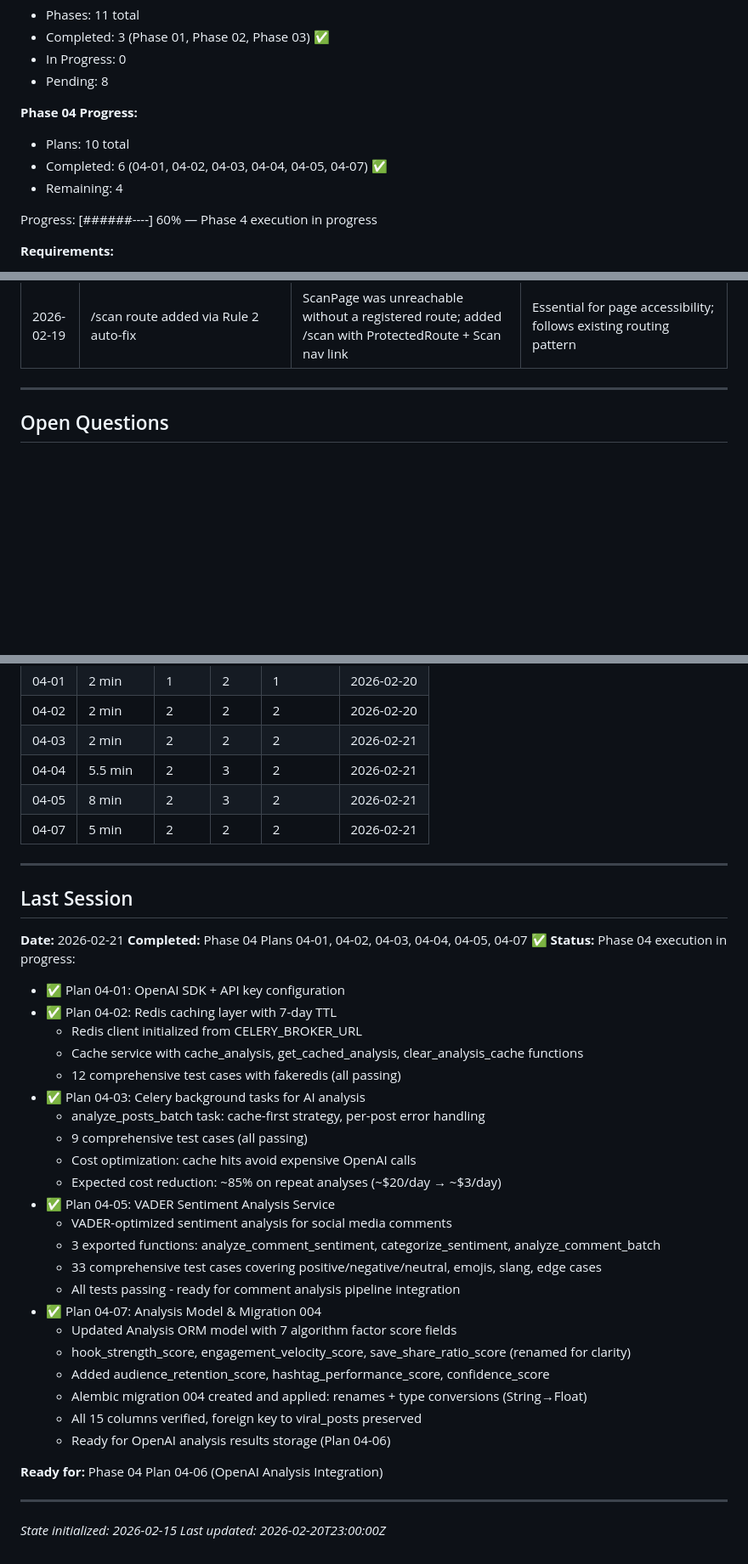
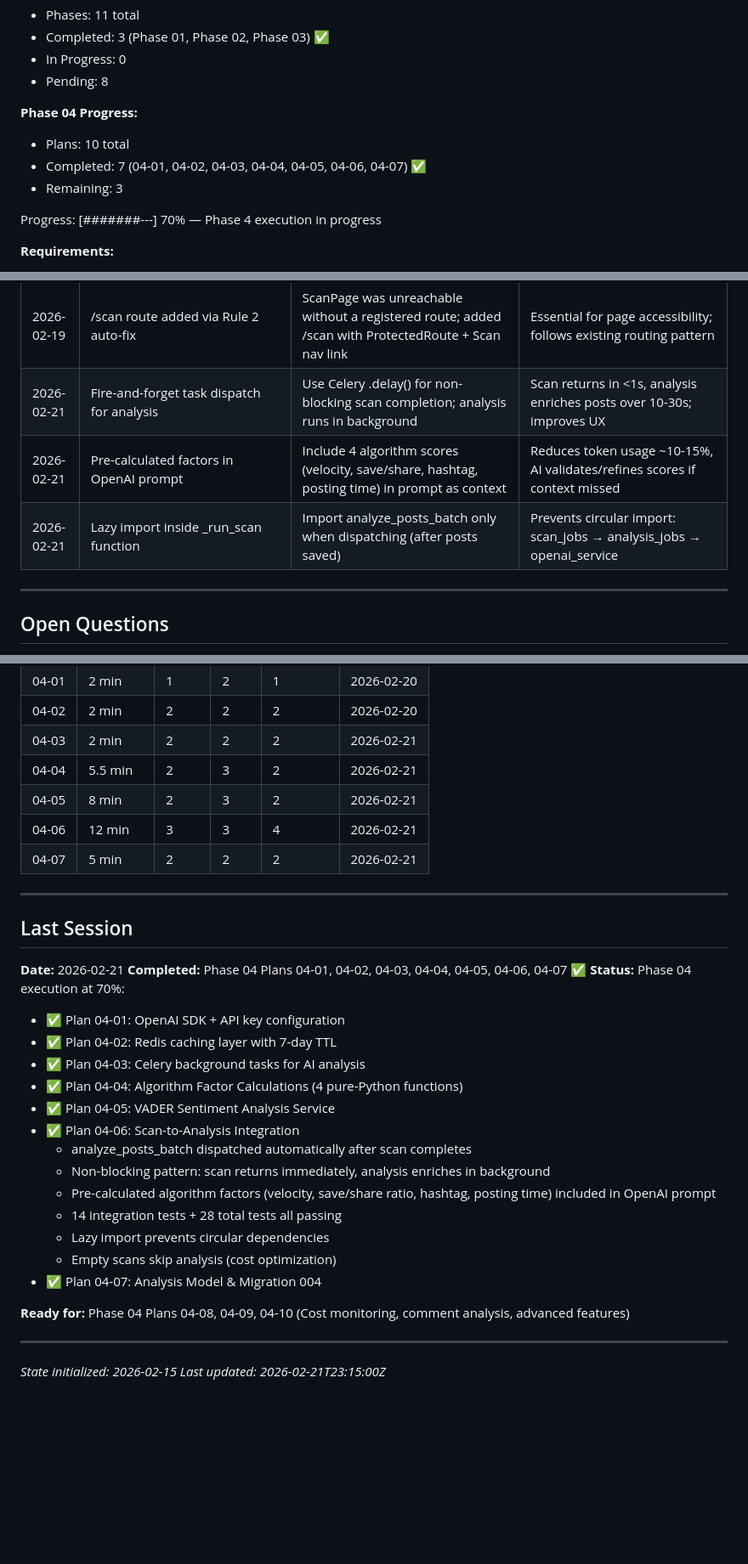
Before and after one commit to ShadSafa/SAASProject, a Markdown page: .planning/STATE.md, 3 parts joined by grey strips. Shown at 85% size. Rendered like a GitHub page; blank space fills up the shorter version.

Commit message:
docs(state): update progress to 70% — Plan 04-06 complete
- Phase 04: 7/10 plans completed
- Mark 04-06 (Scan-to-Analysis Integration) complete
- Add decisions for fire-and-forget dispatch, pre-calculated factors, lazy imports
- Update progress bar and last session info

```diff
--- a/.planning/STATE.md
+++ b/.planning/STATE.md
@@ -27,10 +27,10 @@ See: .planning/PROJECT.md (updated 2026-02-15)
 
 **Phase 04 Progress:**
 - Plans: 10 total
-- Completed: 6 (04-01, 04-02, 04-03, 04-04, 04-05, 04-07) ✅
-- Remaining: 4
+- Completed: 7 (04-01, 04-02, 04-03, 04-04, 04-05, 04-06, 04-07) ✅
+- Remaining: 3
 
-Progress: [######----] 60% — Phase 4 execution in progress
+Progress: [#######---] 70% — Phase 4 execution in progress
 
 **Requirements:**
 - Total v1: 79
@@ -176,6 +176,9 @@ Progress: [######----] 60% — Phase 4 execution in progress
 | 2026-02-19 | ScanPage hides ScanForm during active scan | Prevents duplicate scan triggers while a scan is in progress (isInProgress = pending or running) | Clean UX: user can't accidentally start two scans |
 | 2026-02-19 | ViralPostCard onError hides failed img elements | Instagram CDN URLs expire ~1hr; graceful fallback to bg-gray-100 placeholder when src fails | Robust thumbnail display without breaking the card layout |
 | 2026-02-19 | /scan route added via Rule 2 auto-fix | ScanPage was unreachable without a registered route; added /scan with ProtectedRoute + Scan nav link | Essential for page accessibility; follows existing routing pattern |
+| 2026-02-21 | Fire-and-forget task dispatch for analysis | Use Celery .delay() for non-blocking scan completion; analysis runs in background | Scan returns in <1s, analysis enriches posts over 10-30s; improves UX |
+| 2026-02-21 | Pre-calculated factors in OpenAI prompt | Include 4 algorithm scores (velocity, save/share, hashtag, posting time) in prompt as context | Reduces token usage ~10-15%, AI validates/refines scores if context missed |
+| 2026-02-21 | Lazy import inside _run_scan function | Import analyze_posts_batch only when dispatching (after posts saved) | Prevents circular import: scan_jobs → analysis_jobs → openai_service |
 
 ---
 
@@ -243,6 +246,7 @@ Progress: [######----] 60% — Phase 4 execution in progress
 | 04-03 | 2 min | 2 | 2 | 2 | 2026-02-21 |
 | 04-04 | 5.5 min | 2 | 3 | 2 | 2026-02-21 |
 | 04-05 | 8 min | 2 | 3 | 2 | 2026-02-21 |
+| 04-06 | 12 min | 3 | 3 | 4 | 2026-02-21 |
 | 04-07 | 5 min | 2 | 2 | 2 | 2026-02-21 |
 
 ---
@@ -250,34 +254,25 @@ Progress: [######----] 60% — Phase 4 execution in progress
 ## Last Session
 
 **Date:** 2026-02-21
-**Completed:** Phase 04 Plans 04-01, 04-02, 04-03, 04-04, 04-05, 04-07 ✅
-**Status:** Phase 04 execution in progress:
+**Completed:** Phase 04 Plans 04-01, 04-02, 04-03, 04-04, 04-05, 04-06, 04-07 ✅
+**Status:** Phase 04 execution at 70%:
   - ✅ Plan 04-01: OpenAI SDK + API key configuration
   - ✅ Plan 04-02: Redis caching layer with 7-day TTL
-    - Redis client initialized from CELERY_BROKER_URL
-    - Cache service with cache_analysis, get_cached_analysis, clear_analysis_cache functions
-    - 12 comprehensive test cases with fakeredis (all passing)
   - ✅ Plan 04-03: Celery background tasks for AI analysis
-    - analyze_posts_batch task: cache-first strategy, per-post error handling
-    - 9 comprehensive test cases (all passing)
-    - Cost optimization: cache hits avoid expensive OpenAI calls
-    - Expected cost reduction: ~85% on repeat analyses (~$20/day → ~$3/day)
+  - ✅ Plan 04-04: Algorithm Factor Calculations (4 pure-Python functions)
   - ✅ Plan 04-05: VADER Sentiment Analysis Service
-    - VADER-optimized sentiment analysis for social media comments
-    - 3 exported functions: analyze_comment_sentiment, categorize_sentiment, analyze_comment_batch
-    - 33 comprehensive test cases covering positive/negative/neutral, emojis, slang, edge cases
-    - All tests passing - ready for comment analysis pipeline integration
+  - ✅ Plan 04-06: Scan-to-Analysis Integration
+    - analyze_posts_batch dispatched automatically after scan completes
+    - Non-blocking pattern: scan returns immediately, analysis enriches in background
+    - Pre-calculated algorithm factors (velocity, save/share ratio, hashtag, posting time) included in OpenAI prompt
+    - 14 integration tests + 28 total tests all passing
+    - Lazy import prevents circular dependencies
+    - Empty scans skip analysis (cost optimization)
   - ✅ Plan 04-07: Analysis Model & Migration 004
-    - Updated Analysis ORM model with 7 algorithm factor score fields
-    - hook_strength_score, engagement_velocity_score, save_share_ratio_score (renamed for clarity)
-    - Added audience_retention_score, hashtag_performance_score, confidence_score
-    - Alembic migration 004 created and applied: renames + type conversions (String→Float)
-    - All 15 columns verified, foreign key to viral_posts preserved
-    - Ready for OpenAI analysis results storage (Plan 04-06)
 
-**Ready for:** Phase 04 Plan 04-06 (OpenAI Analysis Integration)
+**Ready for:** Phase 04 Plans 04-08, 04-09, 04-10 (Cost monitoring, comment analysis, advanced features)
 
 ---
 
 *State initialized: 2026-02-15*
-*Last updated: 2026-02-20T23:00:00Z*
+*Last updated: 2026-02-21T23:15:00Z*
```
Also changed, not shown: other parts of .planning/STATE.md (+2 -2 lines).
